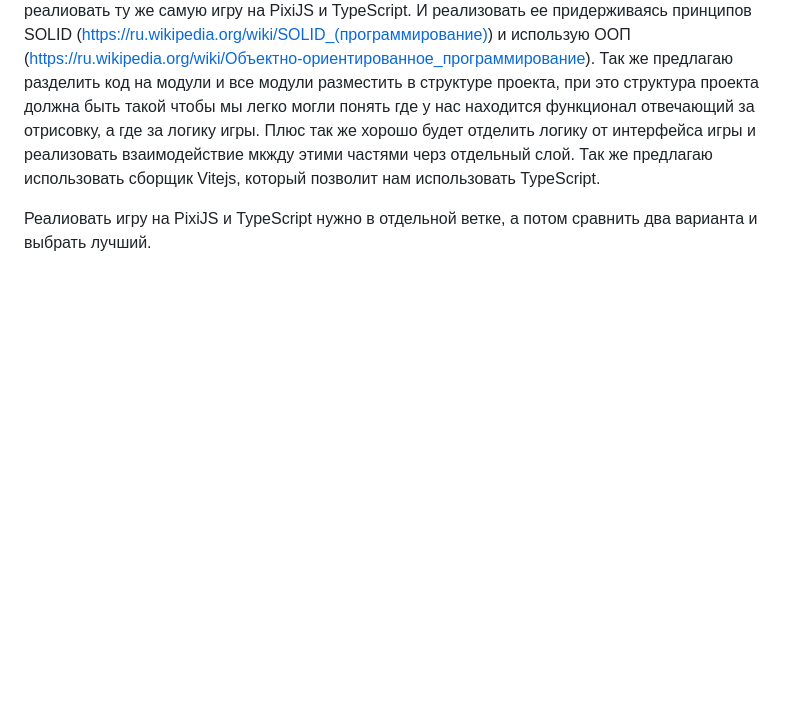
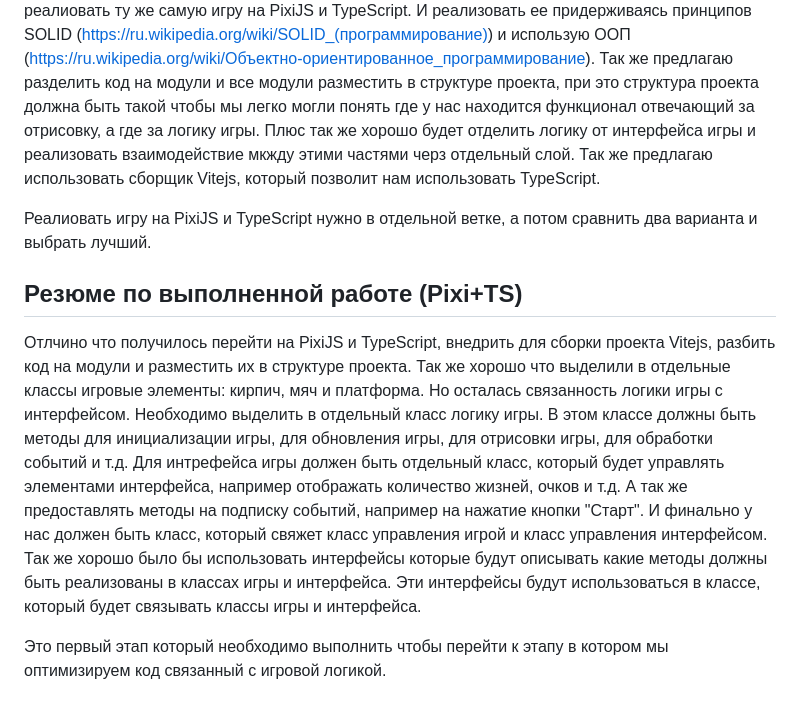
Before and after one commit to MaximEsin/Arkanoid, a Markdown page: ReadME.md, the part around the change. GitHub-like rendering; blank space fills up the shorter version.

Commit message:
add review for pixi and ts

```diff
--- a/ReadME.md
+++ b/ReadME.md
@@ -26,3 +26,23 @@
 
 Реалиовать игру на PixiJS и TypeScript нужно в отдельной ветке, а потом
 сравнить два варианта и выбрать лучший.
+
+## Резюме по выполненной работе (Pixi+TS)
+
+Отлчино что получилось перейти на PixiJS и TypeScript, внедрить для сборки
+проекта Vitejs, разбить код на модули и разместить их в структуре проекта.
+Так же хорошо что выделили в отдельные классы игровые элементы: кирпич, мяч и
+платформа. Но осталась связанность логики игры с интерфейсом. Необходимо выделить
+в отдельный класс логику игры. В этом классе должны быть методы для инициализации
+игры, для обновления игры, для отрисовки игры, для обработки событий и т.д.
+Для интрефейса игры должен быть отдельный класс, который будет управлять
+элементами интерфейса, например отображать количество жизней, очков и т.д. А так же
+предоставлять методы на подписку событий, например на нажатие кнопки "Старт".
+И финально у нас должен быть класс, который свяжет класс управления игрой и класс
+управления интерфейсом. Так же хорошо было бы использовать интерфейсы которые
+будут описывать какие методы должны быть реализованы в классах игры и интерфейса.
+Эти интерфейсы будут использоваться в классе, который будет связывать классы
+игры и интерфейса.
+
+Это первый этап который необходимо выполнить чтобы перейти к этапу в котором мы
+оптимизируем код связанный с игровой логикой.
```
